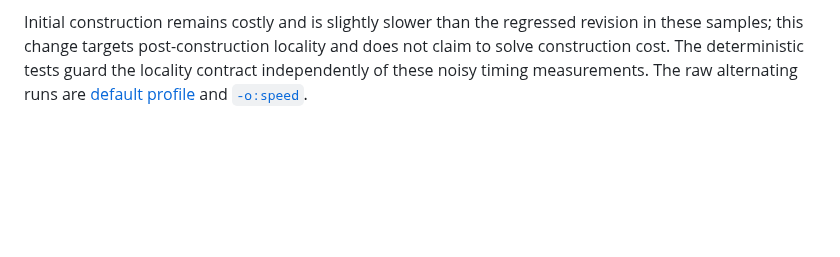
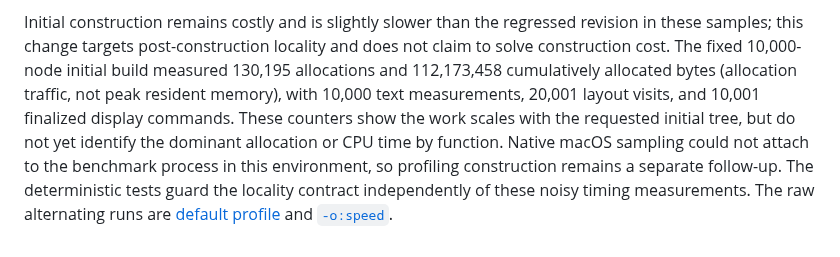
Before and after one commit to samanshaiza004/alicorn, a Markdown page: docs/benchmarks/retained-locality.md, the part around the change. Rendered like a GitHub page; blank space fills up the shorter version.

Commit message:
Clarify retained construction follow-up

```diff
--- a/docs/benchmarks/retained-locality.md
+++ b/docs/benchmarks/retained-locality.md
@@ -57,7 +57,14 @@ and zero global fallbacks.
 
 Initial construction remains costly and is slightly slower than the regressed
 revision in these samples; this change targets post-construction locality and
-does not claim to solve construction cost. The deterministic tests guard the
+does not claim to solve construction cost. The fixed 10,000-node initial build
+measured 130,195 allocations and 112,173,458 cumulatively allocated bytes
+(allocation traffic, not peak resident memory), with 10,000 text measurements,
+20,001 layout visits, and 10,001 finalized display commands. These counters
+show the work scales with the requested initial tree, but do not yet identify
+the dominant allocation or CPU time by function. Native macOS sampling could
+not attach to the benchmark process in this environment, so profiling
+construction remains a separate follow-up. The deterministic tests guard the
 locality contract independently of these noisy timing measurements. The raw
 alternating runs are [default profile](raw/retained-locality-macos-m1-2026-10-28-default.txt)
 and [`-o:speed`](raw/retained-locality-macos-m1-2026-10-28-speed.txt).
```
